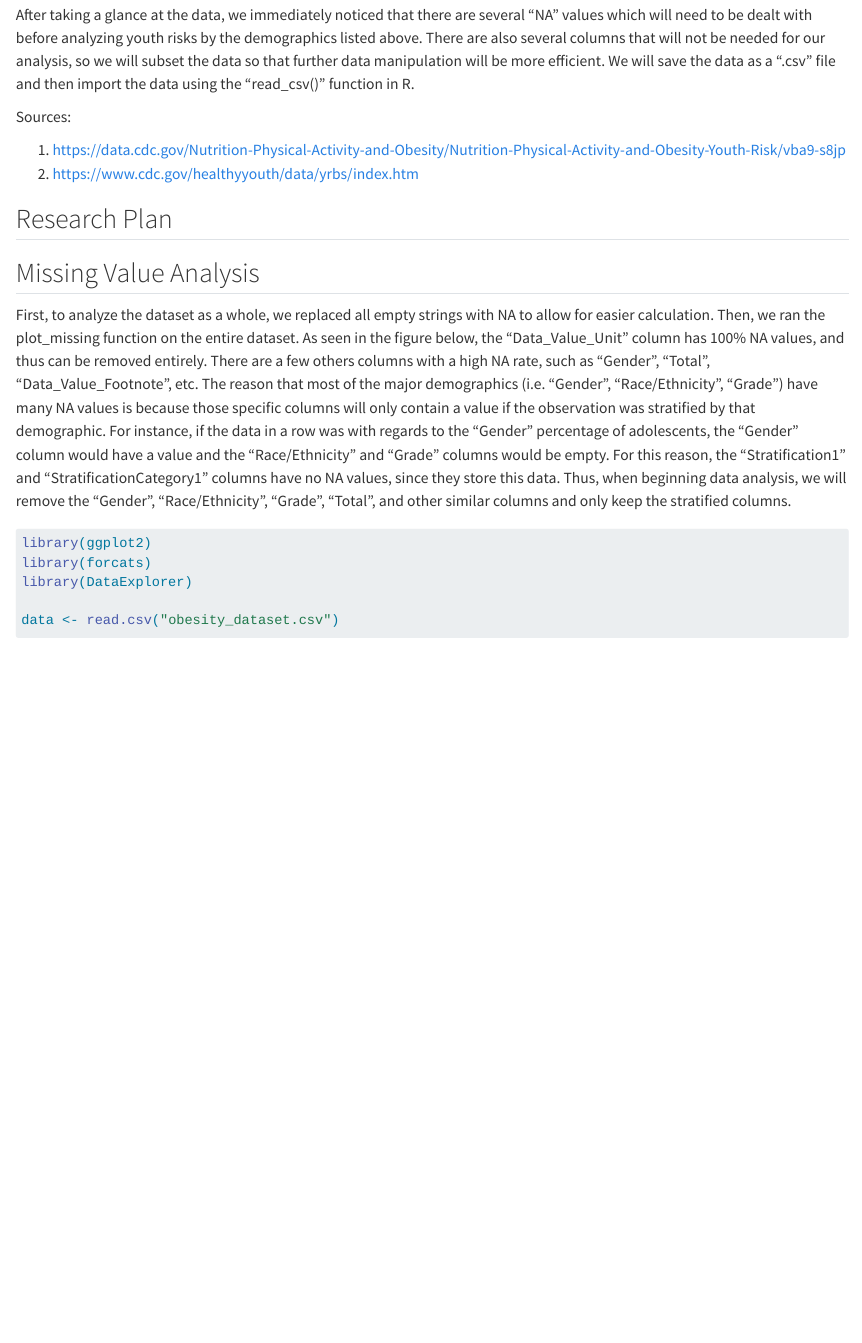
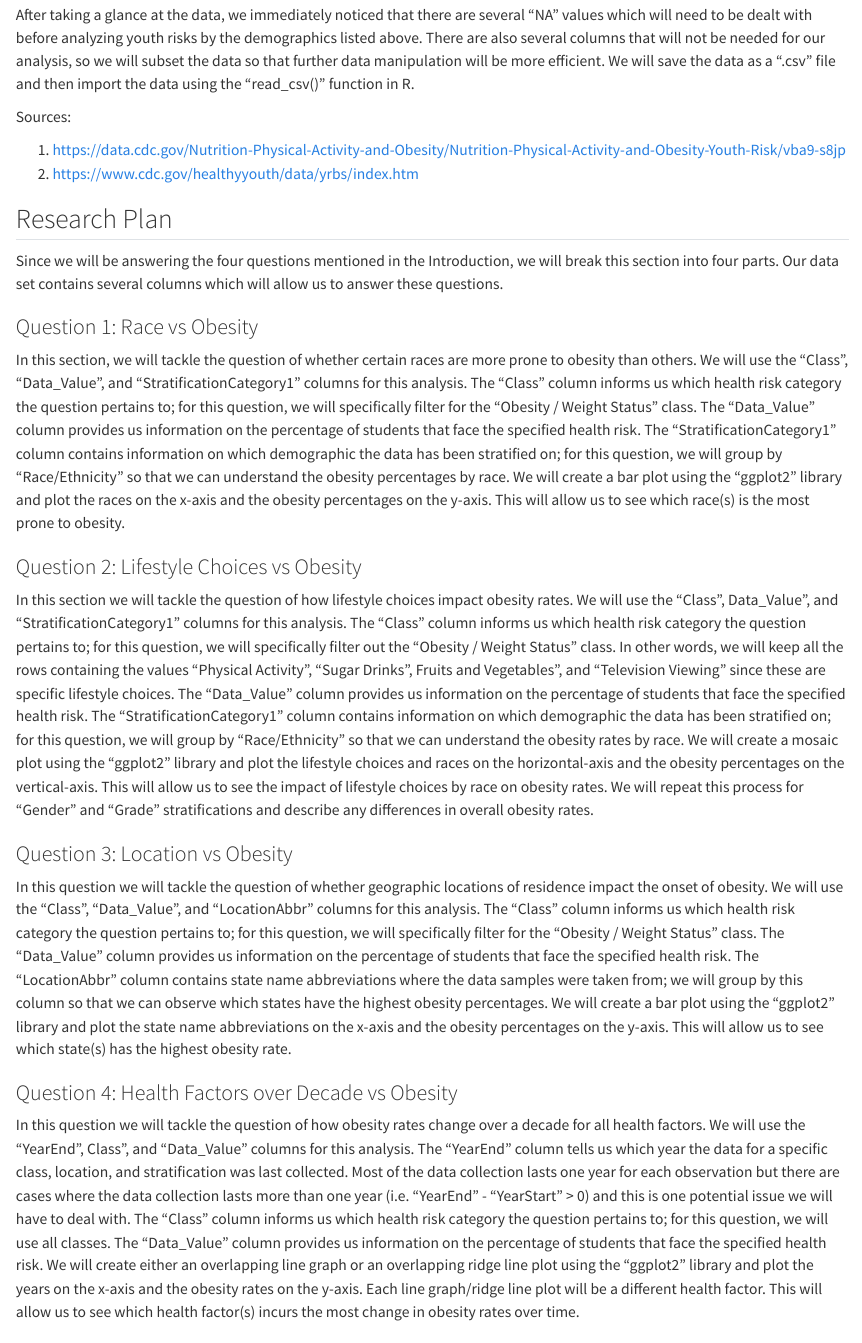
Before and after one commit to av3157/ObesityRisk, a Quarto document (data.qmd): the page in a window 1100 px wide, from 400 px down. Rendered offline with R 4.5, knitr and Pandoc in place of Quarto, with nearby package versions; some code elsewhere in the file could not run offline.

Commit message:
Added Research Plan

```diff
--- a/data.qmd
+++ b/data.qmd
@@ -14,6 +14,24 @@ Sources:
 2. https://www.cdc.gov/healthyyouth/data/yrbs/index.htm
 
 ## Research Plan
+
+Since we will be answering the four questions mentioned in the Introduction, we will break this section into four parts. Our data set contains several columns which will allow us to answer these questions.
+
+### Question 1: Race vs Obesity
+
+In this section, we will tackle the question of whether certain races are more prone to obesity than others. We will use the "Class", "Data_Value", and "StratificationCategory1" columns for this analysis. The "Class" column informs us which health risk category the question pertains to; for this question, we will specifically filter for the "Obesity / Weight Status" class. The "Data_Value" column provides us information on the percentage of students that face the specified health risk. The "StratificationCategory1" column contains information on which demographic the data has been stratified on; for this question, we will group by "Race/Ethnicity" so that we can understand the obesity percentages by race. We will create a bar plot using the "ggplot2" library and plot the races on the x-axis and the obesity percentages on the y-axis. This will allow us to see which race(s) is the most prone to obesity.
+
+### Question 2: Lifestyle Choices vs Obesity
+
+In this section we will tackle the question of how lifestyle choices impact obesity rates. We will use the "Class", Data_Value", and "StratificationCategory1" columns for this analysis. The "Class" column informs us which health risk category the question pertains to; for this question, we will specifically filter out the "Obesity / Weight Status" class. In other words, we will keep all the rows containing the values "Physical Activity", "Sugar Drinks", Fruits and Vegetables", and "Television Viewing" since these are specific lifestyle choices. The "Data_Value" column provides us information on the percentage of students that face the specified health risk. The "StratificationCategory1" column contains information on which demographic the data has been stratified on; for this question, we will group by "Race/Ethnicity" so that we can understand the obesity rates by race. We will create a mosaic plot using the "ggplot2" library and plot the lifestyle choices and races on the horizontal-axis and the obesity percentages on the vertical-axis. This will allow us to see the impact of lifestyle choices by race on obesity rates. We will repeat this process for "Gender" and "Grade" stratifications and describe any differences in overall obesity rates.
+
+### Question 3: Location vs Obesity
+
+In this question we will tackle the question of whether geographic locations of residence impact the onset of obesity. We will use the "Class", "Data_Value", and "LocationAbbr" columns for this analysis. The "Class" column informs us which health risk category the question pertains to; for this question, we will specifically filter for the "Obesity / Weight Status" class. The "Data_Value" column provides us information on the percentage of students that face the specified health risk. The "LocationAbbr" column contains state name abbreviations where the data samples were taken from; we will group by this column so that we can observe which states have the highest obesity percentages. We will create a bar plot using the "ggplot2" library and plot the state name abbreviations on the x-axis and the obesity percentages on the y-axis. This will allow us to see which state(s) has the highest obesity rate.
+
+### Question 4: Health Factors over Decade vs Obesity
+
+In this question we will tackle the question of how obesity rates change over a decade for all health factors. We will use the "YearEnd", Class", and "Data_Value" columns for this analysis. The "YearEnd" column tells us which year the data for a specific class, location, and stratification was last collected. Most of the data collection lasts one year for each observation but there are cases where the data collection lasts more than one year (i.e. "YearEnd" - "YearStart" > 0) and this is one potential issue we will have to deal with. The "Class" column informs us which health risk category the question pertains to; for this question, we will use all classes. The "Data_Value" column provides us information on the percentage of students that face the specified health risk.  We will create either an overlapping line graph or an overlapping ridge line plot using the "ggplot2" library and plot the years on the x-axis and the obesity rates on the y-axis. Each line graph/ridge line plot will be a different health factor. This will allow us to see which health factor(s) incurs the most change in obesity rates over time.
 
 ## Missing Value Analysis
 First, to analyze the dataset as a whole, we replaced all empty strings with NA to allow for easier calculation. Then, we ran the plot_missing function on the entire dataset. As seen in the figure below, the "Data_Value_Unit" column has 100% NA values, and thus can be removed entirely. There are a few others columns with a high NA rate, such as "Gender", "Total", "Data_Value_Footnote", etc. The reason that most of the major demographics (i.e. "Gender", "Race/Ethnicity", "Grade") have many NA values is because those specific columns will only contain a value if the observation was stratified by that demographic. For instance, if the data in a row was with regards to the "Gender" percentage of adolescents, the "Gender" column would have a value and the "Race/Ethnicity" and "Grade" columns would be empty. For this reason, the "Stratification1" and "StratificationCategory1" columns have no NA values, since they store this data. Thus, when beginning data analysis, we will remove the "Gender", "Race/Ethnicity", "Grade", "Total", and other similar columns and only keep the stratified columns.
```
